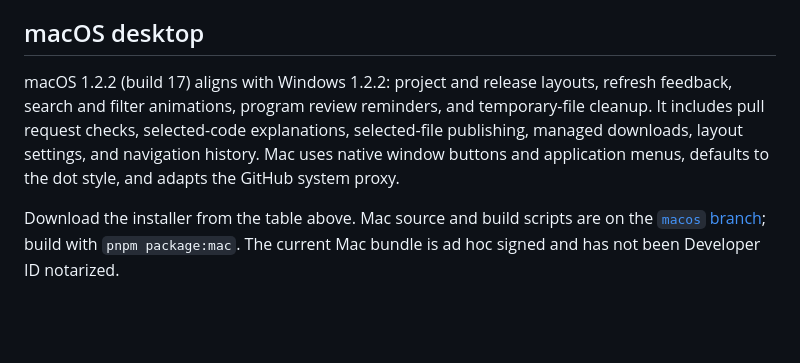
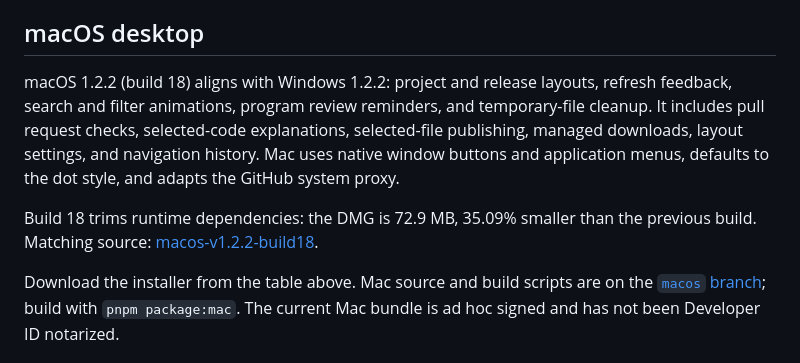
Before and after one commit to FuFu-Flash/EasyHub, a Markdown page: README.en.md, the part around the change. Drawn GitHub-style; blank space fills up the shorter version.

Commit message:
Update macOS build 18 download documentation

```diff
--- a/README.en.md
+++ b/README.en.md
@@ -177,6 +177,8 @@ EasyHub uses the [Apache License 2.0](LICENSE). Third-party components retain th
 
 ## macOS desktop
 
-macOS 1.2.2 (build 17) aligns with Windows 1.2.2: project and release layouts, refresh feedback, search and filter animations, program review reminders, and temporary-file cleanup. It includes pull request checks, selected-code explanations, selected-file publishing, managed downloads, layout settings, and navigation history. Mac uses native window buttons and application menus, defaults to the dot style, and adapts the GitHub system proxy.
+macOS 1.2.2 (build 18) aligns with Windows 1.2.2: project and release layouts, refresh feedback, search and filter animations, program review reminders, and temporary-file cleanup. It includes pull request checks, selected-code explanations, selected-file publishing, managed downloads, layout settings, and navigation history. Mac uses native window buttons and application menus, defaults to the dot style, and adapts the GitHub system proxy.
+
+Build 18 trims runtime dependencies: the DMG is 72.9 MB, 35.09% smaller than the previous build. Matching source: [macos-v1.2.2-build18](https://github.com/FuFu-Flash/EasyHub/tree/macos-v1.2.2-build18).
 
 Download the installer from the table above. Mac source and build scripts are on the [`macos` branch](https://github.com/FuFu-Flash/EasyHub/tree/macos); build with `pnpm package:mac`. The current Mac bundle is ad hoc signed and has not been Developer ID notarized.
```
Also changed, not shown: README.md (+3 -1 lines).
